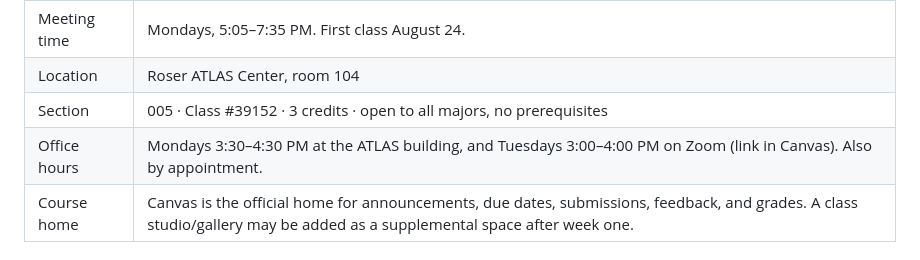
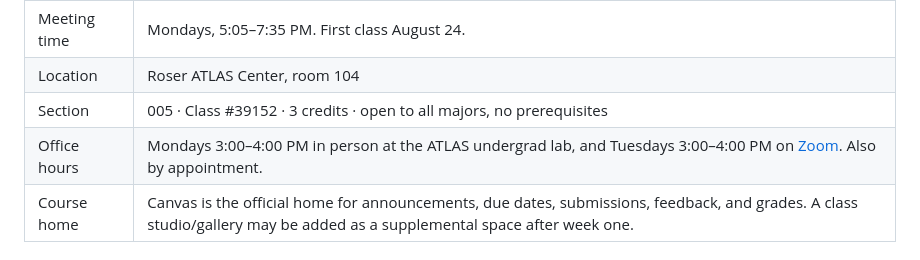
Before and after one commit to unforcedagi/learn-vibe-build-deck, a Markdown page: SYLLABUS_DRAFT.md, the part around the change. Rendered like a GitHub page.

Commit message:
syllabus: office hours Mon 3-4 in person (ATLAS undergrad lab), Tue 3-4 Zoom link
Co-Authored-By: Claude Fable 5.1 <noreply@anthropic.com>

```diff
--- a/SYLLABUS_DRAFT.md
+++ b/SYLLABUS_DRAFT.md
@@ -12,7 +12,7 @@
 | Meeting time | Mondays, 5:05–7:35 PM. First class August 24. |
 | Location | Roser ATLAS Center, room 104 |
 | Section | 005 · Class #39152 · 3 credits · open to all majors, no prerequisites |
-| Office hours | Mondays 3:30–4:30 PM at the ATLAS building, and Tuesdays 3:00–4:00 PM on Zoom (link in Canvas). Also by appointment. |
+| Office hours | Mondays 3:00–4:00 PM in person at the ATLAS undergrad lab, and Tuesdays 3:00–4:00 PM on [Zoom](https://cuboulder.zoom.us/j/95216269016). Also by appointment. |
 | Course home | Canvas is the official home for announcements, due dates, submissions, feedback, and grades. A class studio/gallery may be added as a supplemental space after week one. |
 
 ## What this course is
```
